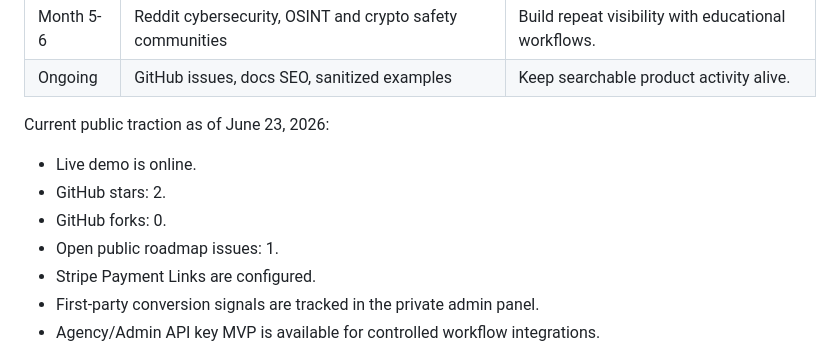
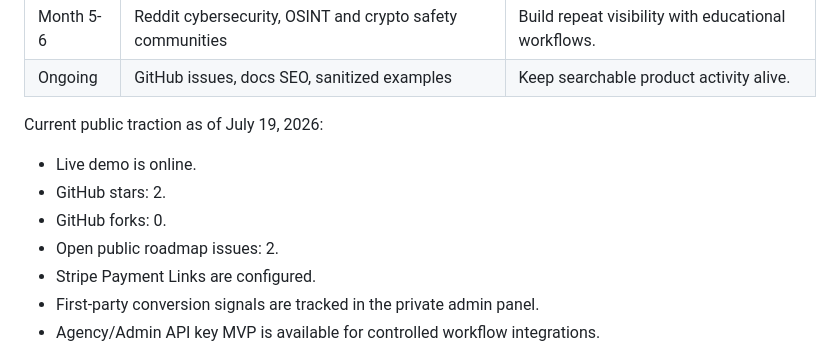
Before and after one commit to haizen1312/osintpro, a Markdown page: README.md, the part around the change. Rendered like a GitHub page.

Commit message:
Log LinkedIn i18n update and refresh traction docs

```diff
--- a/README.md
+++ b/README.md
@@ -117,12 +117,12 @@ First 6-month plan:
 | Month 5-6 | Reddit cybersecurity, OSINT and crypto safety communities | Build repeat visibility with educational workflows. |
 | Ongoing | GitHub issues, docs SEO, sanitized examples | Keep searchable product activity alive. |
 
-Current public traction as of June 23, 2026:
+Current public traction as of July 19, 2026:
 
 - Live demo is online.
 - GitHub stars: 2.
 - GitHub forks: 0.
-- Open public roadmap issues: 1.
+- Open public roadmap issues: 2.
 - Stripe Payment Links are configured.
 - First-party conversion signals are tracked in the private admin panel.
 - Agency/Admin API key MVP is available for controlled workflow integrations.
```
Also changed, not shown: docs/DISTRIBUTION.md (+2 -2 lines), docs/LINKEDIN_CONTENT_LOG.md (added, +8 -0 lines).
